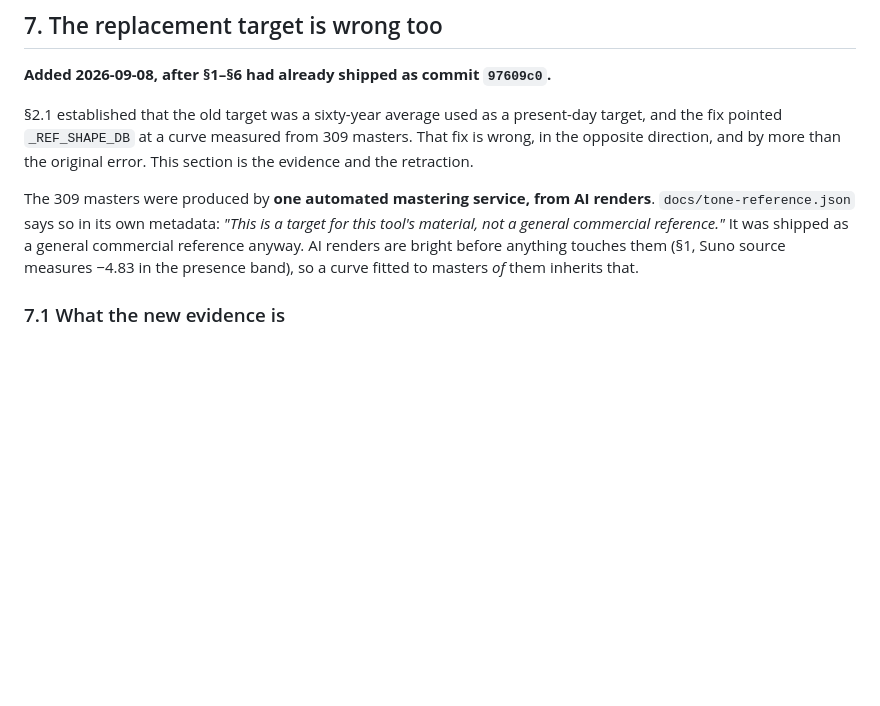
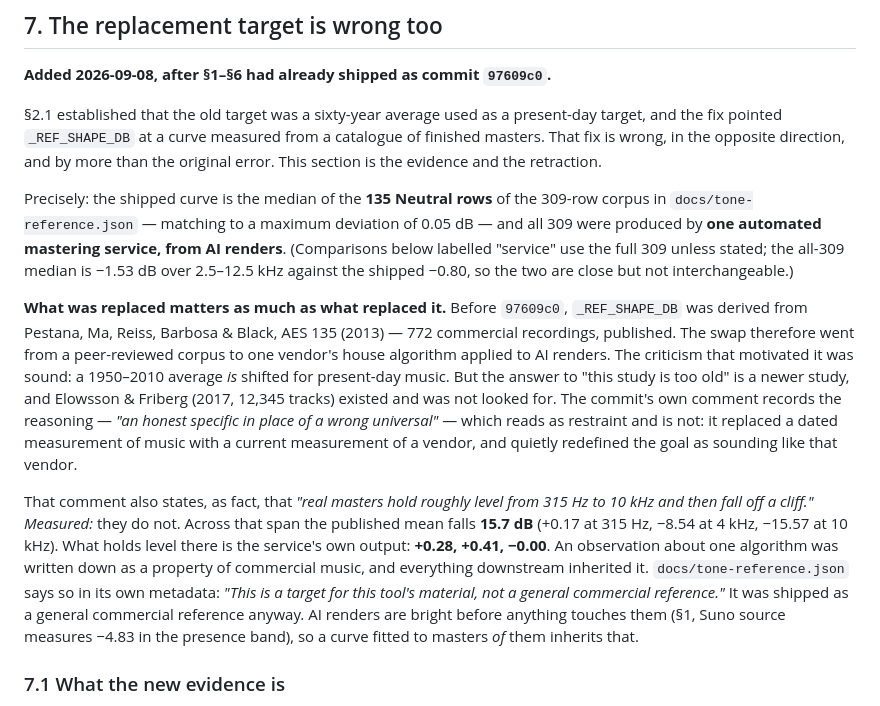
Before and after one commit to henricksmedia/shimmer, a Markdown page: docs/BRIGHTNESS-ASSESSMENT.md, the part around the change. GitHub-like rendering; blank space fills up the shorter version.

```diff
--- a/docs/BRIGHTNESS-ASSESSMENT.md
+++ b/docs/BRIGHTNESS-ASSESSMENT.md
@@ -953,11 +953,36 @@ number.
 
 §2.1 established that the old target was a sixty-year average used as a
 present-day target, and the fix pointed `_REF_SHAPE_DB` at a curve measured
-from 309 masters. That fix is wrong, in the opposite direction, and by more
-than the original error. This section is the evidence and the retraction.
+from a catalogue of finished masters. That fix is wrong, in the opposite
+direction, and by more than the original error. This section is the evidence
+and the retraction.
 
-The 309 masters were produced by **one automated mastering service, from AI
-renders**. `docs/tone-reference.json` says so in its own metadata: *"This is
+Precisely: the shipped curve is the median of the **135 Neutral rows** of the
+309-row corpus in `docs/tone-reference.json` — matching to a maximum
+deviation of 0.05 dB — and all 309 were produced by **one automated mastering
+service, from AI renders**. (Comparisons below labelled "service" use the
+full 309 unless stated; the all-309 median is −1.53 dB over 2.5–12.5 kHz
+against the shipped −0.80, so the two are close but not interchangeable.)
+
+**What was replaced matters as much as what replaced it.** Before `97609c0`,
+`_REF_SHAPE_DB` was derived from Pestana, Ma, Reiss, Barbosa & Black, AES 135
+(2013) — 772 commercial recordings, published. The swap therefore went from a
+peer-reviewed corpus to one vendor's house algorithm applied to AI renders.
+The criticism that motivated it was sound: a 1950–2010 average *is* shifted
+for present-day music. But the answer to "this study is too old" is a newer
+study, and Elowsson & Friberg (2017, 12,345 tracks) existed and was not
+looked for. The commit's own comment records the reasoning — *"an honest
+specific in place of a wrong universal"* — which reads as restraint and is
+not: it replaced a dated measurement of music with a current measurement of a
+vendor, and quietly redefined the goal as sounding like that vendor.
+
+That comment also states, as fact, that *"real masters hold roughly level
+from 315 Hz to 10 kHz and then fall off a cliff."* *Measured:* they do not.
+Across that span the published mean falls **15.7 dB** (+0.17 at 315 Hz,
+−8.54 at 4 kHz, −15.57 at 10 kHz). What holds level there is the service's
+own output: **+0.28, +0.41, −0.00**. An observation about one algorithm was
+written down as a property of commercial music, and everything downstream
+inherited it. `docs/tone-reference.json` says so in its own metadata: *"This is
 a target for this tool's material, not a general commercial reference."* It
 was shipped as a general commercial reference anyway. AI renders are bright
 before anything touches them (§1, Suno source measures −4.83 in the presence
```
Also changed, not shown: docs/HANDOFF-CHECKLIST.md (+30 -0 lines).
